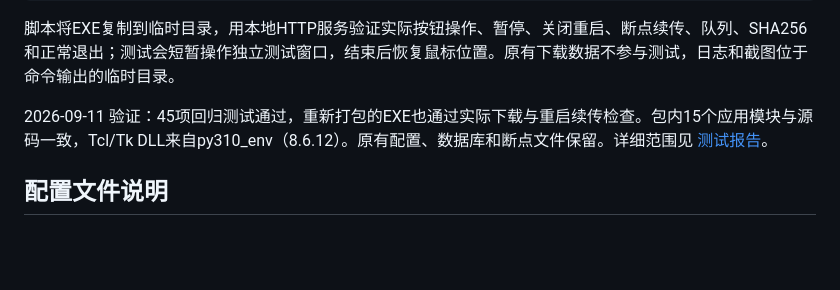
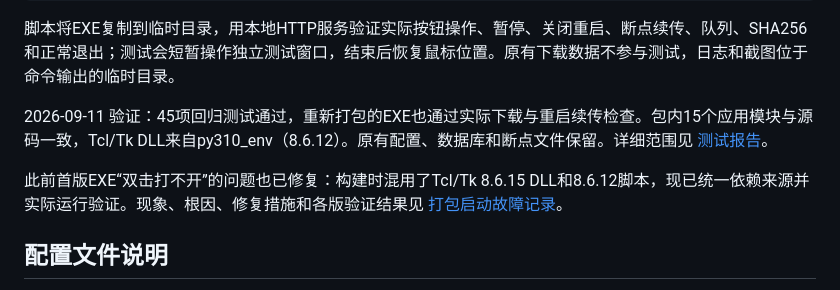
Before and after one commit to dwdw530/downLoad, a Markdown page: README.md, the part around the change. GitHub-like rendering; blank space fills up the shorter version.

```diff
--- a/README.md
+++ b/README.md
@@ -137,6 +137,8 @@ python -B scripts/smoke_exe.py
 
 2026-09-11 验证：45项回归测试通过，重新打包的EXE也通过实际下载与重启续传检查。包内15个应用模块与源码一致，Tcl/Tk DLL来自py310_env（8.6.12）。原有配置、数据库和断点文件保留。详细范围见 [测试报告](docs/TEST_REPORT_2026-09-11.md)。
 
+此前首版EXE“双击打不开”的问题也已修复：构建时混用了Tcl/Tk 8.6.15 DLL和8.6.12脚本，现已统一依赖来源并实际运行验证。现象、根因、修复措施和各版验证结果见 [打包启动故障记录](docs/TEST_REPORT_2026-09-11.md#已修复的打包启动故障)。
+
 ## 配置文件说明
 
 配置和数据库位于程序目录下的 `data/`；从其他工作目录启动EXE也使用同一份数据。配置文件为 `data/config.json`：
```
Also changed, not shown: BUILD_EXE.md (+6 -0 lines), docs/TEST_REPORT_2026-09-11.md (+28 -0 lines).
